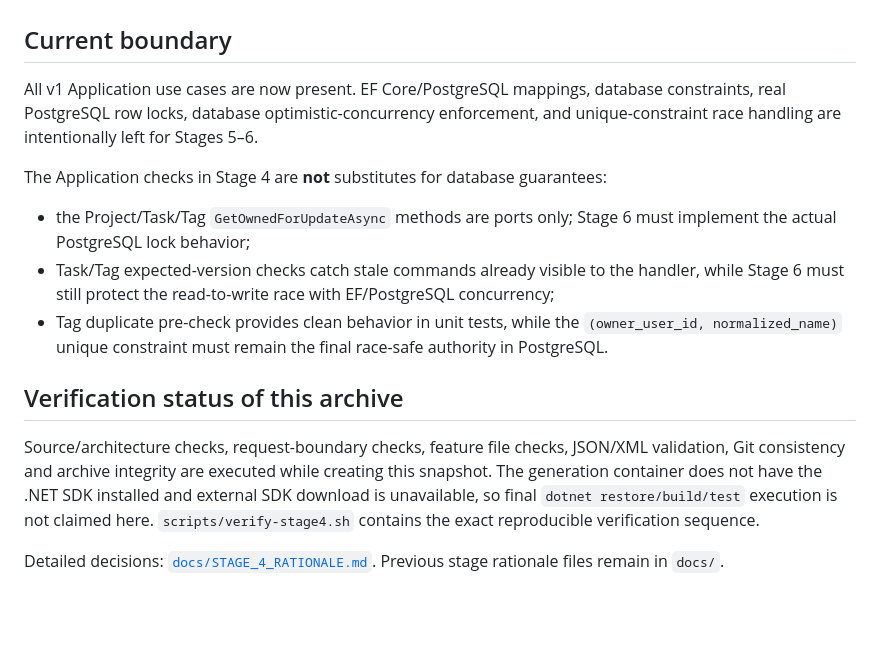
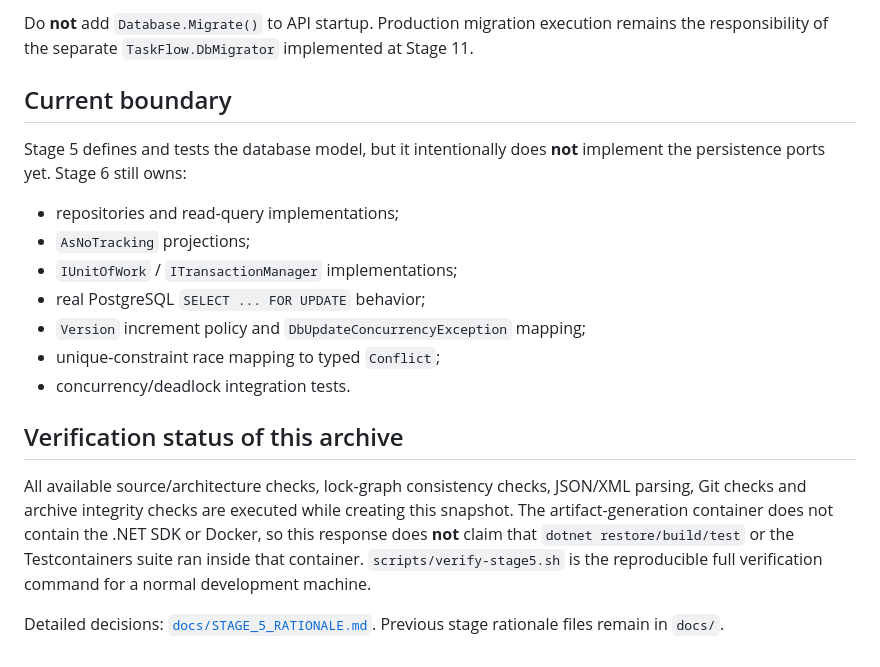
Before and after one commit to I-want-be-monke/TaskFlow, a Markdown page: README.md, the part around one of its changes. GitHub-like rendering; blank space fills up the shorter version.

```diff
--- a/README.md
+++ b/README.md
@@ -49,16 +84,19 @@ Expected result on a machine with the pinned SDK: locked restore succeeds, Relea
+Do **not** add `Database.Migrate()` to API startup. Production migration execution remains the responsibility of the separate `TaskFlow.DbMigrator` implemented at Stage 11.
 
 ## Current boundary
 
-All v1 Application use cases are now present. EF Core/PostgreSQL mappings, database constraints, real PostgreSQL row locks, database optimistic-concurrency enforcement, and unique-constraint race handling are intentionally left for Stages 5–6.
+Stage 5 defines and tests the database model, but it intentionally does **not** implement the persistence ports yet. Stage 6 still owns:
 
-The Application checks in Stage 4 are **not** substitutes for database guarantees:
-
-- the Project/Task/Tag `GetOwnedForUpdateAsync` methods are ports only; Stage 6 must implement the actual PostgreSQL lock behavior;
-- Task/Tag expected-version checks catch stale commands already visible to the handler, while Stage 6 must still protect the read-to-write race with EF/PostgreSQL concurrency;
-- Tag duplicate pre-check provides clean behavior in unit tests, while the `(owner_user_id, normalized_name)` unique constraint must remain the final race-safe authority in PostgreSQL.
+- repositories and read-query implementations;
+- `AsNoTracking` projections;
+- `IUnitOfWork` / `ITransactionManager` implementations;
+- real PostgreSQL `SELECT ... FOR UPDATE` behavior;
+- `Version` increment policy and `DbUpdateConcurrencyException` mapping;
+- unique-constraint race mapping to typed `Conflict`;
+- concurrency/deadlock integration tests.
 
 ## Verification status of this archive
 
-Source/architecture checks, request-boundary checks, feature file checks, JSON/XML validation, Git consistency and archive integrity are executed while creating this snapshot. The generation container does not have the .NET SDK installed and external SDK download is unavailable, so final `dotnet restore/build/test` execution is not claimed here. `scripts/verify-stage4.sh` contains the exact reproducible verification sequence.
+All available source/architecture checks, lock-graph consistency checks, JSON/XML parsing, Git checks and archive integrity checks are executed while creating this snapshot. The artifact-generation container does not contain the .NET SDK or Docker, so this response does **not** claim that `dotnet restore/build/test` or the Testcontainers suite ran inside that container. `scripts/verify-stage5.sh` is the reproducible full verification command for a normal development machine.
 
-Detailed decisions: [`docs/STAGE_4_RATIONALE.md`](docs/STAGE_4_RATIONALE.md). Previous stage rationale files remain in `docs/`.
+Detailed decisions: [`docs/STAGE_5_RATIONALE.md`](docs/STAGE_5_RATIONALE.md). Previous stage rationale files remain in `docs/`.
```
Also changed, not shown: other parts of README.md (+59 -24 lines), docs/STAGE_5_RATIONALE.md (added, +452 -0 lines).
